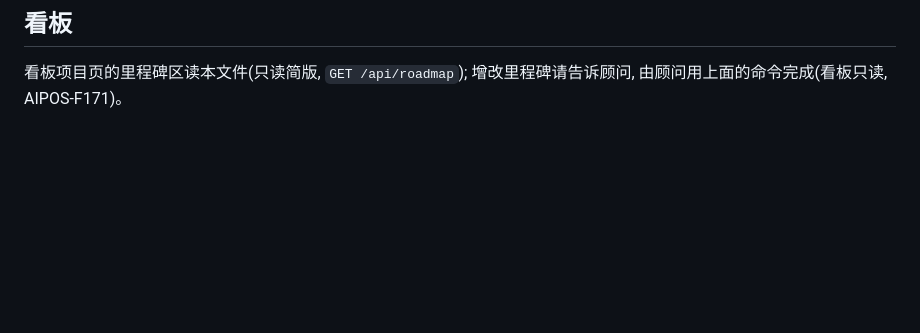
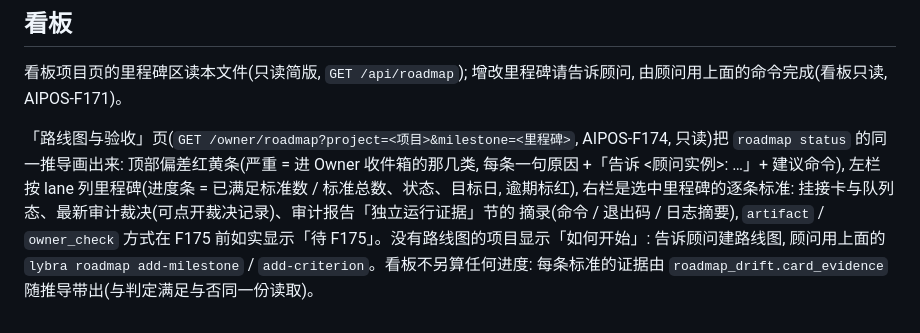
Before and after one commit to kiwiai777/lybra, a Markdown page: docs/roadmap.md, the part around the change. Rendered like a GitHub page; blank space fills up the shorter version.

```diff
--- a/docs/roadmap.md
+++ b/docs/roadmap.md
@@ -101,3 +101,10 @@ lybra roadmap status [项目] [--lane <lane>] [--json]        # 只读: 里程
 ## 看板
 
 看板项目页的里程碑区读本文件(只读简版, `GET /api/roadmap`); 增改里程碑请告诉顾问, 由顾问用上面的命令完成(看板只读, AIPOS-F171)。
+
+「路线图与验收」页(`GET /owner/roadmap?project=<项目>&milestone=<里程碑>`, AIPOS-F174, 只读)把 `roadmap status` 的同一推导画出来:
+顶部偏差红黄条(严重 = 进 Owner 收件箱的那几类, 每条一句原因 +「告诉 <顾问实例>: …」+ 建议命令), 左栏按 lane 列里程碑(进度条 = 已满足标准数 /
+标准总数、状态、目标日, 逾期标红), 右栏是选中里程碑的逐条标准: 挂接卡与队列态、最新审计裁决(可点开裁决记录)、审计报告「独立运行证据」节的
+摘录(命令 / 退出码 / 日志摘要), `artifact` / `owner_check` 方式在 F175 前如实显示「待 F175」。没有路线图的项目显示「如何开始」:
+告诉顾问建路线图, 顾问用上面的 `lybra roadmap add-milestone` / `add-criterion`。看板不另算任何进度: 每条标准的证据由
+`roadmap_drift.card_evidence` 随推导带出(与判定满足与否同一份读取)。
```
Also changed, not shown: web/board/README.md (+25 -0 lines).
